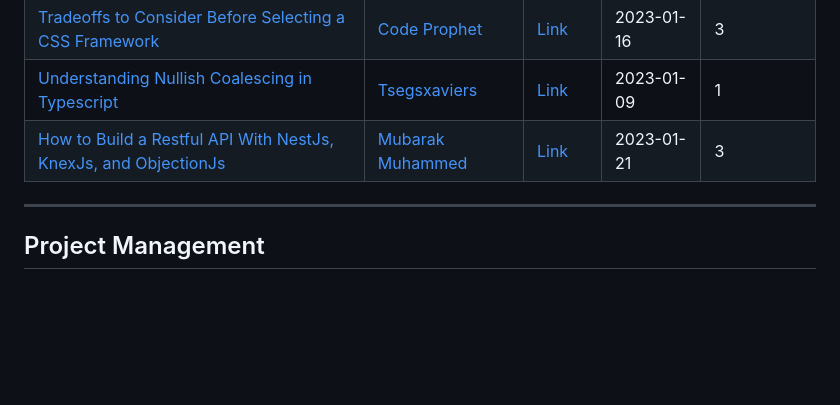
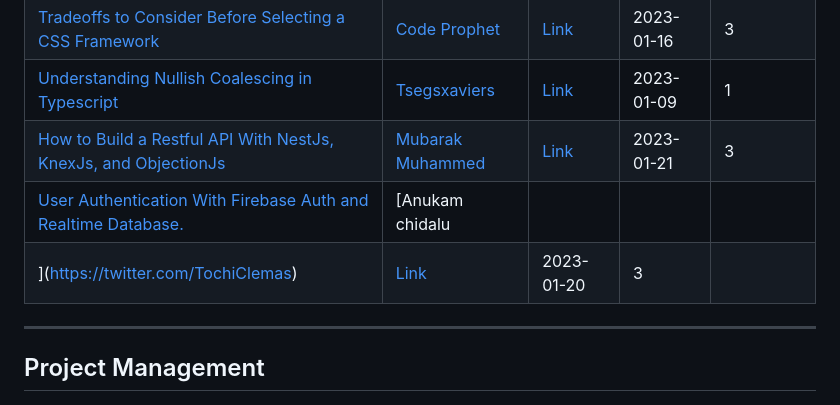
Before and after one commit to Olanetsoft/awesome-article-collection, a Markdown page: README.md, the part around the change. Rendered like a GitHub page; blank space fills up the shorter version.

Commit message:
<Docs>[Frontend]: I just added an article written by Anukam chimdalu  in the programming  section of the table

```diff
--- a/README.md
+++ b/README.md
@@ -203,6 +203,8 @@ Contents are added frequently! ⚡
 | [Tradeoffs to Consider Before Selecting a CSS Framework](https://codeprophet.hashnode.dev/tradeoffs-to-consider-before-selecting-a-css-framework)         | [Code Prophet](https://twitter.com/koliko_man)           | [Link](https://codeprophet.hashnode.dev/tradeoffs-to-consider-before-selecting-a-css-framework)    | 2023-01-16   | 3           |
 | [Understanding Nullish Coalescing in Typescript](https://tsegsxaviers.hashnode.dev/understanding-nullish-coalescing-in-typescript)         | [Tsegsxaviers](https://twitter.com)           | [Link](https://tsegsxaviers.hashnode.dev/understanding-nullish-coalescing-in-typescript)    | 2023-01-09   | 1           |
 | [How to Build a Restful API With NestJs, KnexJs, and ObjectionJs](https://mubaraktech.hashnode.dev/how-to-build-a-restful-api-with-nestjs-knexjs-and-objectionjs)         | [Mubarak Muhammed](https://twitter.com/200OKDeveloper)           | [Link](https://mubaraktech.hashnode.dev/how-to-build-a-restful-api-with-nestjs-knexjs-and-objectionjs)    | 2023-01-21   | 3           |
+| [User Authentication With Firebase Auth and Realtime Database.](https://clemas.hashnode.dev/user-authentication-with-firebase-auth-and-realtime-database)         | [Anukam chidalu
+](https://twitter.com/TochiClemas)           | [Link](https://clemas.hashnode.dev/user-authentication-with-firebase-auth-and-realtime-database)    | 2023-01-20   | 3           |
 
 ---
 
```
